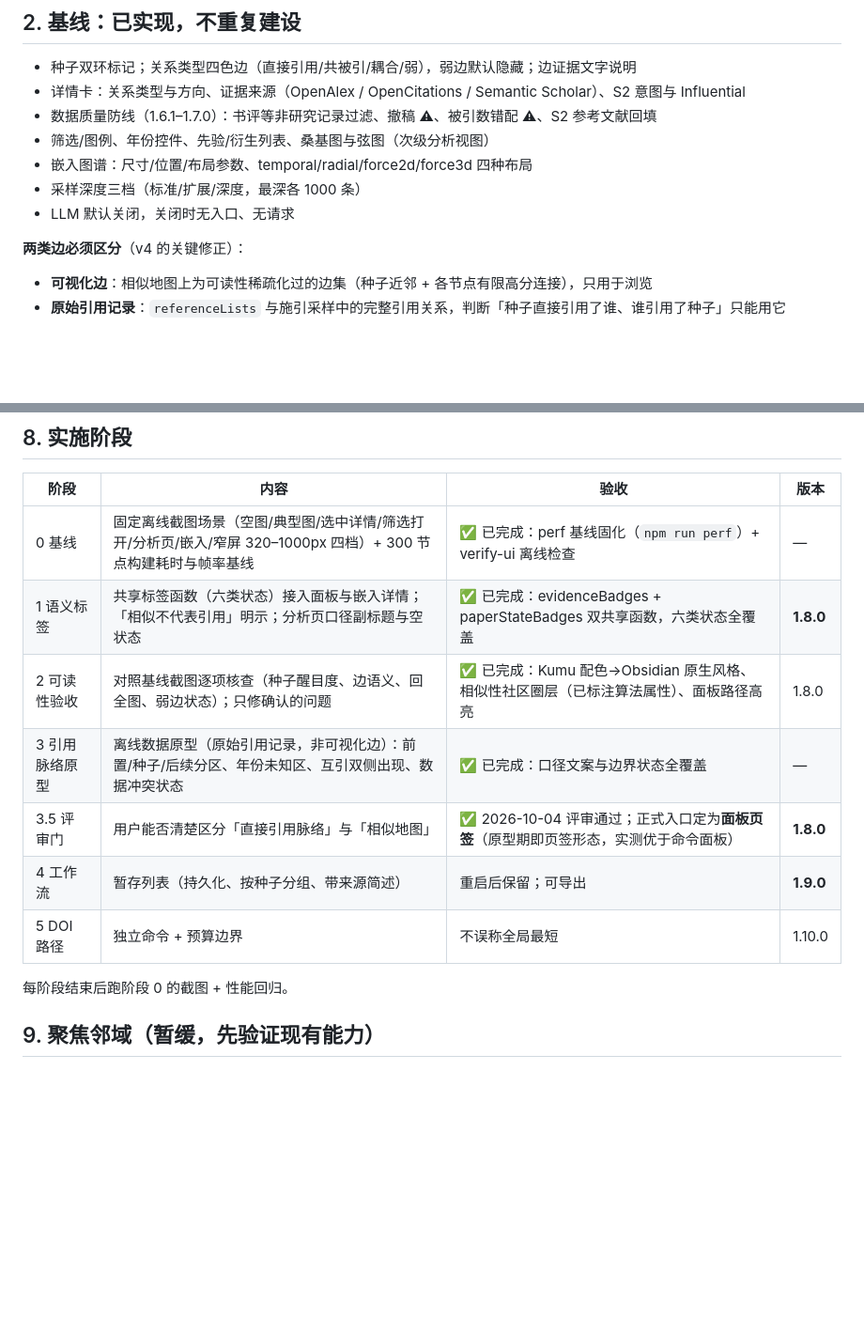
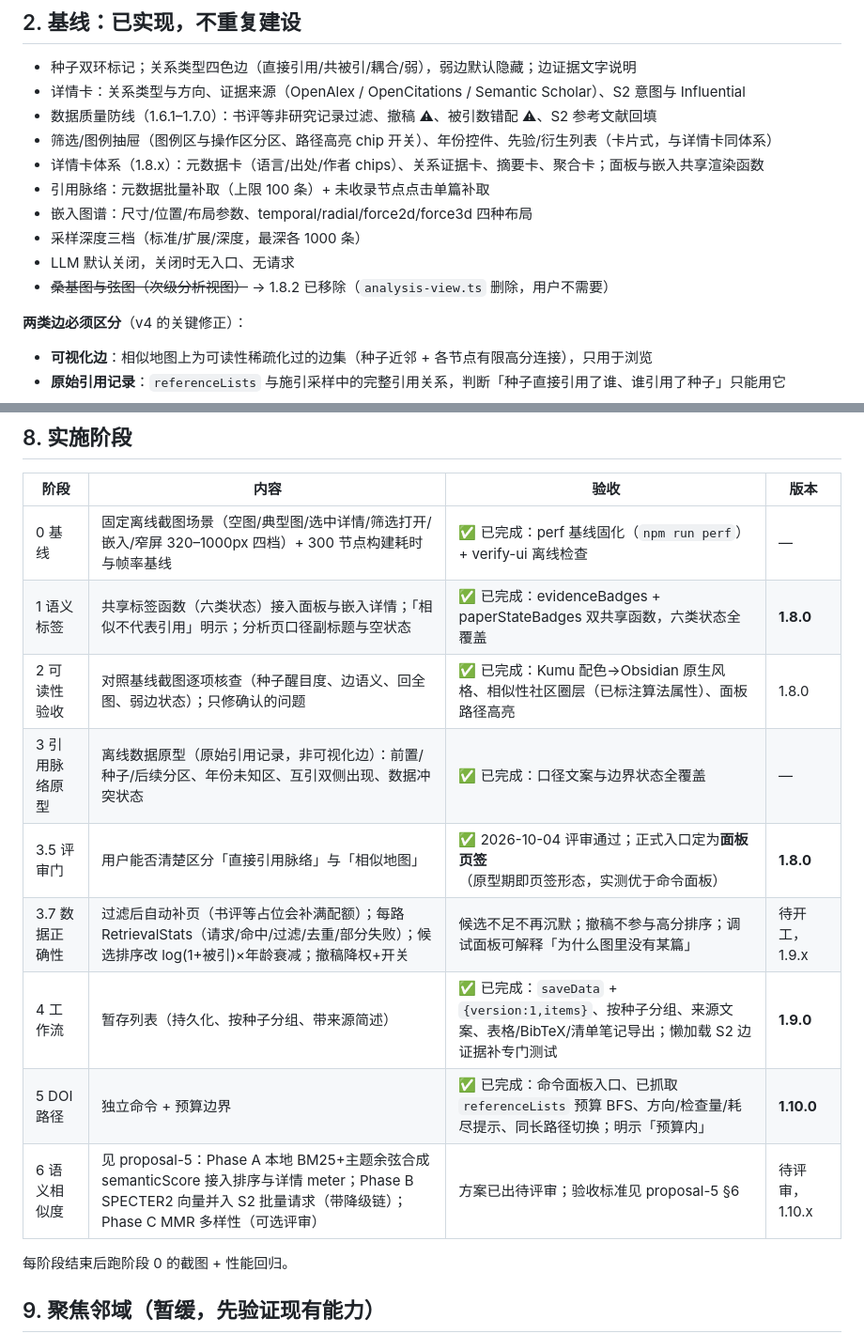
Before and after one commit to Abe-Junwei/research-connected, a Markdown page: ROADMAP.md, 2 parts joined by grey strips. Shown at 94% size. GitHub-like rendering; blank space fills up the shorter version.

Commit message:
Sync roadmap with shipped 1.8.x work; add stage 3.7 data-correctness and stage 6 semantic similarity (proposal-5)

```diff
--- a/ROADMAP.md
+++ b/ROADMAP.md
@@ -17,10 +17,13 @@ Research Connected 是 Obsidian 里的**单篇种子论文相似性地图**。
 - 种子双环标记；关系类型四色边（直接引用/共被引/耦合/弱），弱边默认隐藏；边证据文字说明
 - 详情卡：关系类型与方向、证据来源（OpenAlex / OpenCitations / Semantic Scholar）、S2 意图与 Influential
 - 数据质量防线（1.6.1–1.7.0）：书评等非研究记录过滤、撤稿 ⚠、被引数错配 ⚠、S2 参考文献回填
-- 筛选/图例、年份控件、先验/衍生列表、桑基图与弦图（次级分析视图）
+- 筛选/图例抽屉（图例区与操作区分区、路径高亮 chip 开关）、年份控件、先验/衍生列表（卡片式，与详情卡同体系）
+- 详情卡体系（1.8.x）：元数据卡（语言/出处/作者 chips）、关系证据卡、摘要卡、聚合卡；面板与嵌入共享渲染函数
+- 引用脉络：元数据批量补取（上限 100 条）+ 未收录节点点击单篇补取
 - 嵌入图谱：尺寸/位置/布局参数、temporal/radial/force2d/force3d 四种布局
 - 采样深度三档（标准/扩展/深度，最深各 1000 条）
 - LLM 默认关闭，关闭时无入口、无请求
+- ~~桑基图与弦图（次级分析视图）~~ → 1.8.2 已移除（`analysis-view.ts` 删除，用户不需要）
 
 **两类边必须区分**（v4 的关键修正）：
 
@@ -109,13 +112,15 @@ Research Connected 是 Obsidian 里的**单篇种子论文相似性地图**。
 
 | 阶段 | 内容 | 验收 | 版本 |
 | --- | --- | --- | --- |
-| 0 基线 | 固定离线截图场景（空图/典型图/选中详情/筛选打开/分析页/嵌入/窄屏 320–1000px 四档）+ 300 节点构建耗时与帧率基线 | ✅ 已完成：perf 基线固化（`npm run perf`）+ verify-ui 离线检查 | — |
+| 0 基线 | 固定离线截图场景（空图/典型图/选中详情/筛选打开/嵌入/窄屏 320–1000px 四档）+ 300 节点构建耗时与帧率基线 | ✅ 已完成：perf 基线固化（`npm run perf`）+ verify-ui 离线检查 | — |
 | 1 语义标签 | 共享标签函数（六类状态）接入面板与嵌入详情；「相似不代表引用」明示；分析页口径副标题与空状态 | ✅ 已完成：evidenceBadges + paperStateBadges 双共享函数，六类状态全覆盖 | **1.8.0** |
 | 2 可读性验收 | 对照基线截图逐项核查（种子醒目度、边语义、回全图、弱边状态）；只修确认的问题 | ✅ 已完成：Kumu 配色→Obsidian 原生风格、相似性社区圈层（已标注算法属性）、面板路径高亮 | 1.8.0 |
 | 3 引用脉络原型 | 离线数据原型（原始引用记录，非可视化边）：前置/种子/后续分区、年份未知区、互引双侧出现、数据冲突状态 | ✅ 已完成：口径文案与边界状态全覆盖 | — |
 | 3.5 评审门 | 用户能否清楚区分「直接引用脉络」与「相似地图」 | ✅ 2026-10-04 评审通过；正式入口定为**面板页签**（原型期即页签形态，实测优于命令面板） | **1.8.0** |
-| 4 工作流 | 暂存列表（持久化、按种子分组、带来源简述） | 重启后保留；可导出 | **1.9.0** |
-| 5 DOI 路径 | 独立命令 + 预算边界 | 不误称全局最短 | 1.10.0 |
+| 3.7 数据正确性 | 过滤后自动补页（书评等占位会补满配额）；每路 RetrievalStats（请求/命中/过滤/去重/部分失败）；候选排序改 log(1+被引)×年龄衰减；撤稿降权+开关 | 候选不足不再沉默；撤稿不参与高分排序；调试面板可解释「为什么图里没有某篇」 | 待开工，1.9.x |
+| 4 工作流 | 暂存列表（持久化、按种子分组、带来源简述） | ✅ 已完成：`saveData` + `{version:1,items}`、按种子分组、来源文案、表格/BibTeX/清单笔记导出；懒加载 S2 边证据补专门测试 | **1.9.0** |
+| 5 DOI 路径 | 独立命令 + 预算边界 | ✅ 已完成：命令面板入口、已抓取 `referenceLists` 预算 BFS、方向/检查量/耗尽提示、同长路径切换；明示「预算内」 | **1.10.0** |
+| 6 语义相似度 | 见 proposal-5：Phase A 本地 BM25+主题余弦合成 semanticScore 接入排序与详情 meter；Phase B SPECTER2 向量并入 S2 批量请求（带降级链）；Phase C MMR 多样性（可选评审） | 方案已出待评审；验收标准见 proposal-5 §6 | 待评审，1.10.x |
 
 每阶段结束后跑阶段 0 的截图 + 性能回归。
 
```
